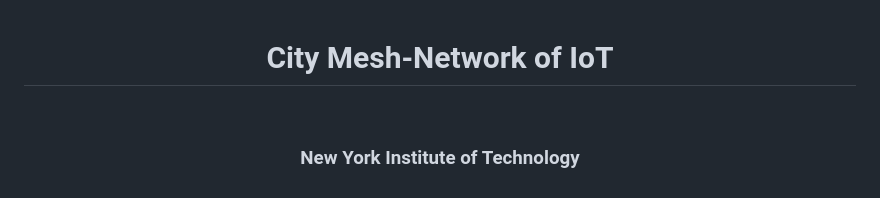
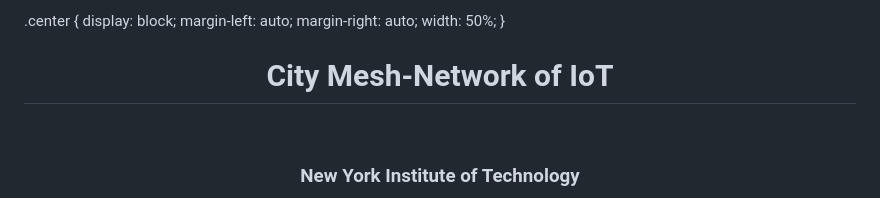
Before and after one commit to Pelody/City-Mesh-Network-of-IoT, a Markdown page: README.md, the part around the change. Rendered like a GitHub page.

```diff
--- a/README.md
+++ b/README.md
@@ -1,3 +1,10 @@
+.center {
+  display: block;
+  margin-left: auto;
+  margin-right: auto;
+  width: 50%;
+}
+
 <h1 align="center">City Mesh-Network of IoT</h1>
 <br/>
 <h3 align="center">New York Institute of Technology</h3>
```
